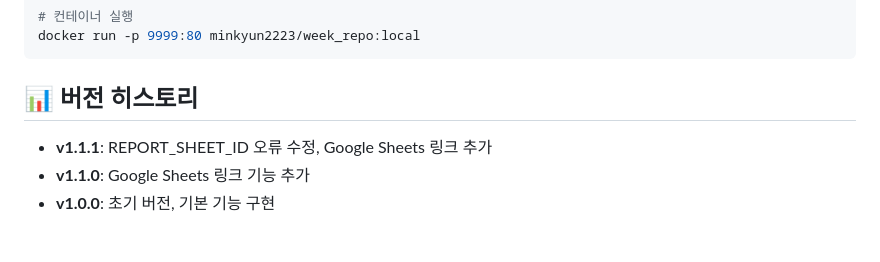
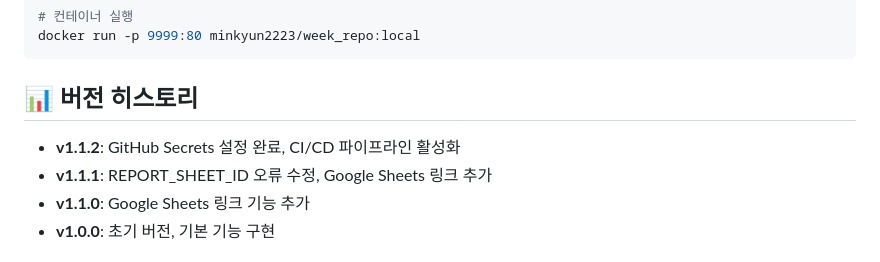
Before and after one commit to LeeMinKyun2/weekRepo, a Markdown page: README.md, the part around the change. Rendered like a GitHub page.

Commit message:
Update version history - GitHub Secrets configured, CI/CD pipeline ready

```diff
--- a/README.md
+++ b/README.md
@@ -141,6 +141,7 @@ docker run -p 9999:80 minkyun2223/week_repo:local
 
 ## 📊 버전 히스토리
 
+- **v1.1.2**: GitHub Secrets 설정 완료, CI/CD 파이프라인 활성화
 - **v1.1.1**: REPORT_SHEET_ID 오류 수정, Google Sheets 링크 추가
 - **v1.1.0**: Google Sheets 링크 기능 추가
 - **v1.0.0**: 초기 버전, 기본 기능 구현
```
